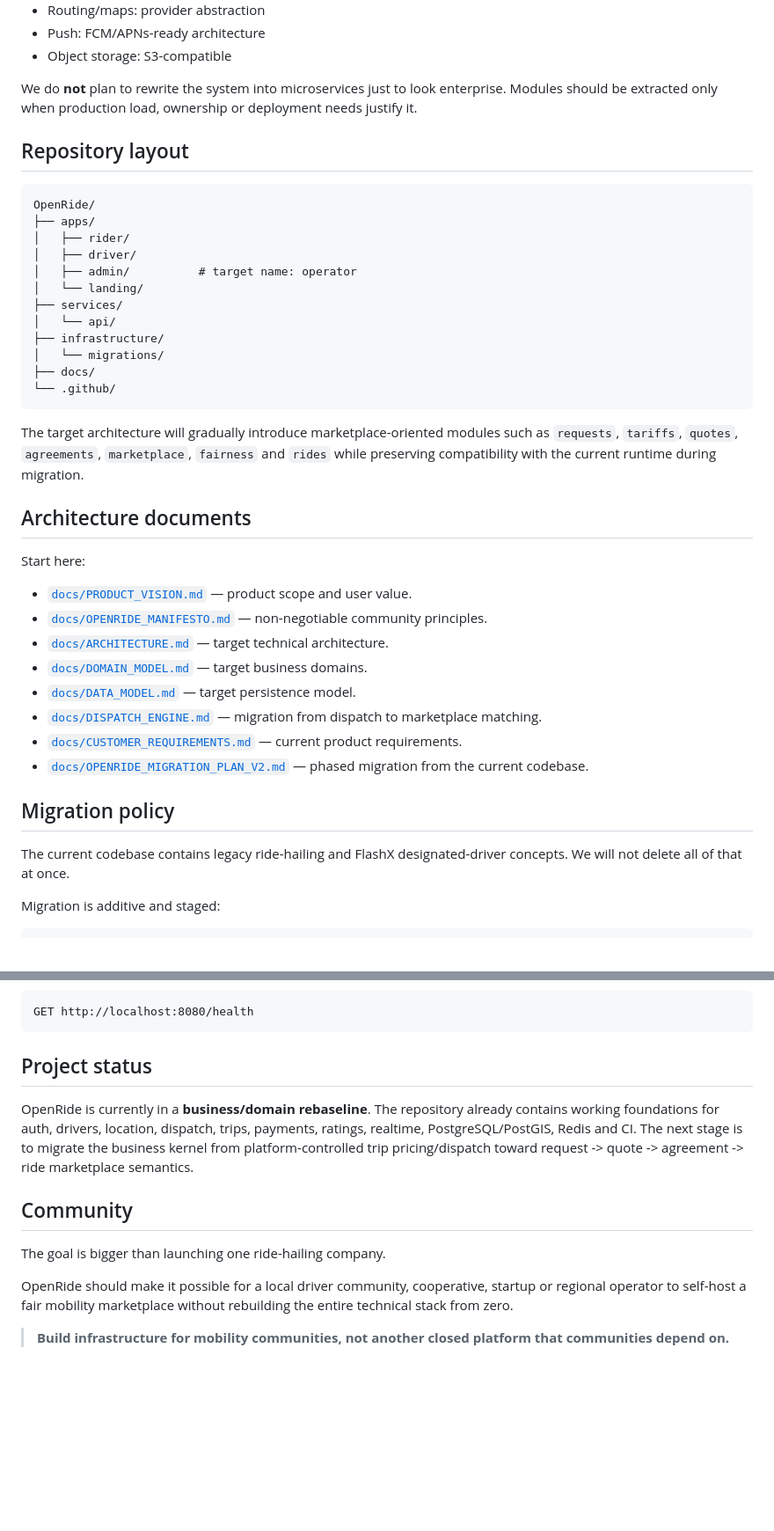
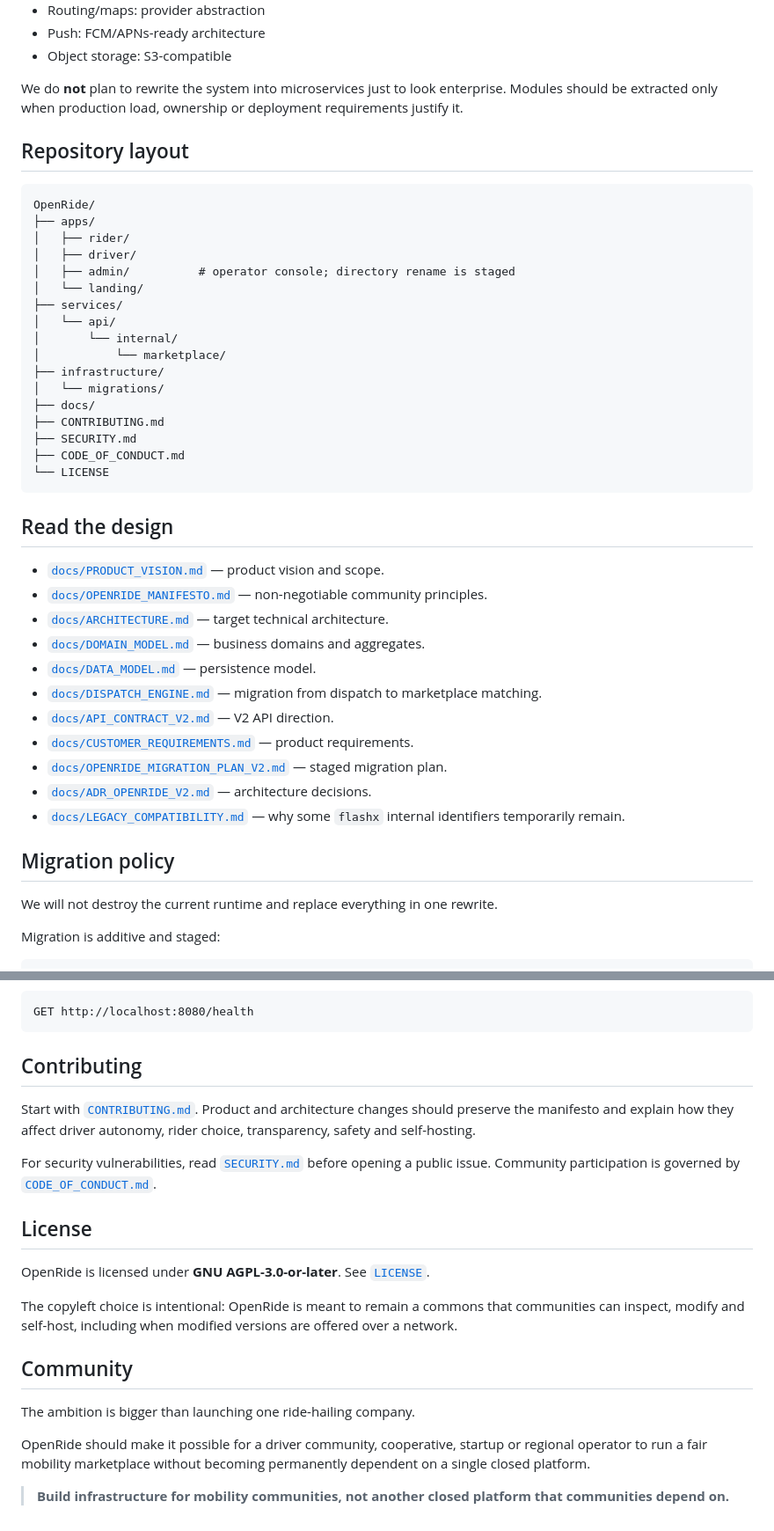
Before and after one commit to 0xmarkhydra/OpenRide, a Markdown page: README.md, 2 parts joined by grey strips. Shown at 88% size. Rendered like a GitHub page; blank space fills up the shorter version.

````diff
--- a/README.md
+++ b/README.md
@@ -139,7 +181,7 @@ The existing technical foundation is intentionally retained while the business k
 - Push: FCM/APNs-ready architecture
 - Object storage: S3-compatible
 
-We do **not** plan to rewrite the system into microservices just to look enterprise. Modules should be extracted only when production load, ownership or deployment needs justify it.
+We do **not** plan to rewrite the system into microservices just to look enterprise. Modules should be extracted only when production load, ownership or deployment requirements justify it.
 
 ## Repository layout
 
@@ -148,34 +190,38 @@ OpenRide/
 ├── apps/
 │   ├── rider/
 │   ├── driver/
-│   ├── admin/          # target name: operator
+│   ├── admin/          # operator console; directory rename is staged
 │   └── landing/
 ├── services/
 │   └── api/
+│       └── internal/
+│           └── marketplace/
 ├── infrastructure/
 │   └── migrations/
 ├── docs/
-└── .github/
+├── CONTRIBUTING.md
+├── SECURITY.md
+├── CODE_OF_CONDUCT.md
+└── LICENSE
 ```
 
-The target architecture will gradually introduce marketplace-oriented modules such as `requests`, `tariffs`, `quotes`, `agreements`, `marketplace`, `fairness` and `rides` while preserving compatibility with the current runtime during migration.
+## Read the design
 
-## Architecture documents
-
-Start here:
-
-- [`docs/PRODUCT_VISION.md`](docs/PRODUCT_VISION.md) — product scope and user value.
+- [`docs/PRODUCT_VISION.md`](docs/PRODUCT_VISION.md) — product vision and scope.
 - [`docs/OPENRIDE_MANIFESTO.md`](docs/OPENRIDE_MANIFESTO.md) — non-negotiable community principles.
 - [`docs/ARCHITECTURE.md`](docs/ARCHITECTURE.md) — target technical architecture.
-- [`docs/DOMAIN_MODEL.md`](docs/DOMAIN_MODEL.md) — target business domains.
-- [`docs/DATA_MODEL.md`](docs/DATA_MODEL.md) — target persistence model.
+- [`docs/DOMAIN_MODEL.md`](docs/DOMAIN_MODEL.md) — business domains and aggregates.
+- [`docs/DATA_MODEL.md`](docs/DATA_MODEL.md) — persistence model.
 - [`docs/DISPATCH_ENGINE.md`](docs/DISPATCH_ENGINE.md) — migration from dispatch to marketplace matching.
-- [`docs/CUSTOMER_REQUIREMENTS.md`](docs/CUSTOMER_REQUIREMENTS.md) — current product requirements.
-- [`docs/OPENRIDE_MIGRATION_PLAN_V2.md`](docs/OPENRIDE_MIGRATION_PLAN_V2.md) — phased migration from the current codebase.
+- [`docs/API_CONTRACT_V2.md`](docs/API_CONTRACT_V2.md) — V2 API direction.
+- [`docs/CUSTOMER_REQUIREMENTS.md`](docs/CUSTOMER_REQUIREMENTS.md) — product requirements.
+- [`docs/OPENRIDE_MIGRATION_PLAN_V2.md`](docs/OPENRIDE_MIGRATION_PLAN_V2.md) — staged migration plan.
+- [`docs/ADR_OPENRIDE_V2.md`](docs/ADR_OPENRIDE_V2.md) — architecture decisions.
+- [`docs/LEGACY_COMPATIBILITY.md`](docs/LEGACY_COMPATIBILITY.md) — why some `flashx` internal identifiers temporarily remain.
 
 ## Migration policy
 
-The current codebase contains legacy ride-hailing and FlashX designated-driver concepts. We will not delete all of that at once.
+We will not destroy the current runtime and replace everything in one rewrite.
 
 Migration is additive and staged:
 
@@ -225,14 +273,22 @@ API health in the current runtime:
 GET http://localhost:8080/health
 ```
 
-## Project status
+## Contributing
 
-OpenRide is currently in a **business/domain rebaseline**. The repository already contains working foundations for auth, drivers, location, dispatch, trips, payments, ratings, realtime, PostgreSQL/PostGIS, Redis and CI. The next stage is to migrate the business kernel from platform-controlled trip pricing/dispatch toward request -> quote -> agreement -> ride marketplace semantics.
+Start with [`CONTRIBUTING.md`](CONTRIBUTING.md). Product and architecture changes should preserve the manifesto and explain how they affect driver autonomy, rider choice, transparency, safety and self-hosting.
+
+For security vulnerabilities, read [`SECURITY.md`](SECURITY.md) before opening a public issue. Community participation is governed by [`CODE_OF_CONDUCT.md`](CODE_OF_CONDUCT.md).
+
+## License
+
+OpenRide is licensed under **GNU AGPL-3.0-or-later**. See [`LICENSE`](LICENSE).
+
+The copyleft choice is intentional: OpenRide is meant to remain a commons that communities can inspect, modify and self-host, including when modified versions are offered over a network.
 
 ## Community
 
-The goal is bigger than launching one ride-hailing company.
+The ambition is bigger than launching one ride-hailing company.
 
-OpenRide should make it possible for a local driver community, cooperative, startup or regional operator to self-host a fair mobility marketplace without rebuilding the entire technical stack from zero.
+OpenRide should make it possible for a driver community, cooperative, startup or regional operator to run a fair mobility marketplace without becoming permanently dependent on a single closed platform.
 
 > **Build infrastructure for mobility communities, not another closed platform that communities depend on.**
````
Also changed, not shown: other parts of README.md (+70 -26 lines).
